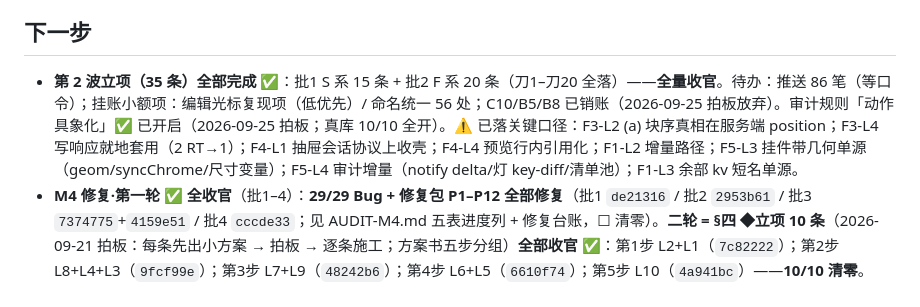
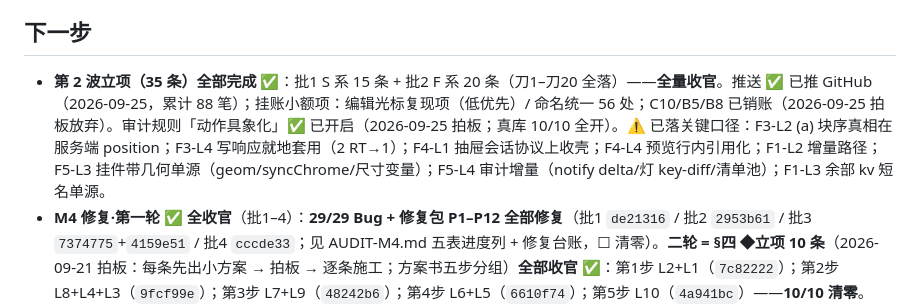
Before and after one commit to shaobaojia/shotlist-studio, a Markdown page: AGENTS.md, the part around the change. GitHub-like rendering.

Commit message:
docs: AGENTS 推送结果回填（已推 88 笔）

```diff
--- a/AGENTS.md
+++ b/AGENTS.md
@@ -177,7 +177,7 @@
 
 ## 下一步
 
-- **第 2 波立项（35 条）全部完成 ✅**：批1 S 系 15 条 + 批2 F 系 20 条（刀1–刀20 全落）——**全量收官**。待办：推送 86 笔（等口令）；挂账小额项：编辑光标复现项（低优先）/ 命名统一 56 处；C10/B5/B8 已销账（2026-09-25 拍板放弃）。审计规则「动作具象化」✅ 已开启（2026-09-25 拍板；真库 10/10 全开）。⚠ 已落关键口径：F3-L2 (a) 块序真相在服务端 position；F3-L4 写响应就地套用（2 RT→1）；F4-L1 抽屉会话协议上收壳；F4-L4 预览行内引用化；F1-L2 增量路径；F5-L3 挂件带几何单源（geom/syncChrome/尺寸变量）；F5-L4 审计增量（notify delta/灯 key-diff/清单池）；F1-L3 余部 kv 短名单源。
+- **第 2 波立项（35 条）全部完成 ✅**：批1 S 系 15 条 + 批2 F 系 20 条（刀1–刀20 全落）——**全量收官**。推送 ✅ 已推 GitHub（2026-09-25，累计 88 笔）；挂账小额项：编辑光标复现项（低优先）/ 命名统一 56 处；C10/B5/B8 已销账（2026-09-25 拍板放弃）。审计规则「动作具象化」✅ 已开启（2026-09-25 拍板；真库 10/10 全开）。⚠ 已落关键口径：F3-L2 (a) 块序真相在服务端 position；F3-L4 写响应就地套用（2 RT→1）；F4-L1 抽屉会话协议上收壳；F4-L4 预览行内引用化；F1-L2 增量路径；F5-L3 挂件带几何单源（geom/syncChrome/尺寸变量）；F5-L4 审计增量（notify delta/灯 key-diff/清单池）；F1-L3 余部 kv 短名单源。
 - **M4 修复·第一轮 ✅ 全收官**（批1–4）：**29/29 Bug + 修复包 P1–P12 全部修复**（批1 `de21316` / 批2 `2953b61` / 批3 `7374775`+`4159e51` / 批4 `cccde33`；见 AUDIT-M4.md 五表进度列 + 修复台账，☐ 清零）。**二轮 = §四 ◆立项 10 条**（2026-09-21 拍板：每条先出小方案 → 拍板 → 逐条施工；方案书五步分组）**全部收官 ✅**：第1步 L2+L1（`7c82222`）；第2步 L8+L4+L3（`9fcf99e`）；第3步 L7+L9（`48242b6`）；第4步 L6+L5（`6610f74`）；第5步 L10（`4a941bc`）——**10/10 清零**。AUDIT-M3.md / AUDIT-M4.md ✅ 已入库（2026-09-22）；双 Skill 拆分 ✅（`shotlist-studio` / `shotlist-studio-dev`）；GitHub 推送 ✅（`shaobaojia/shotlist-studio` 公开）；M5 打磨施工中（批1 ✅、批2 ✅、批3 ✅、追问轮 ✅、追问轮② ✅、追问轮③④ ✅（保存退役/已选字数/右键菜单/管理器退役；滚轮护栏/拖拽直操/就地编辑/大三角），见「刚做完」）→ 批4 视觉核验·第一轮 ✅（五档）→ 批5 挂件带 ✅（B→v2.1 五件套）→ 批6 命令面板 ✅ / 导出 ✅ → ✅ v1.0 冻结（2026-09-23）。
 - 视图层余项 / 需求池：多选拖动 ✅、选区条扩展 ✅（M5 批2 已落地）；跨节拍框选已砍（用户 2026-09-22）；运镜「常用档+自定义」✅（批1）。
 - 命令管线 ✅ 已落（批7：`scripts/studio.sh run/stop/status/test/export/seed`）。
```
